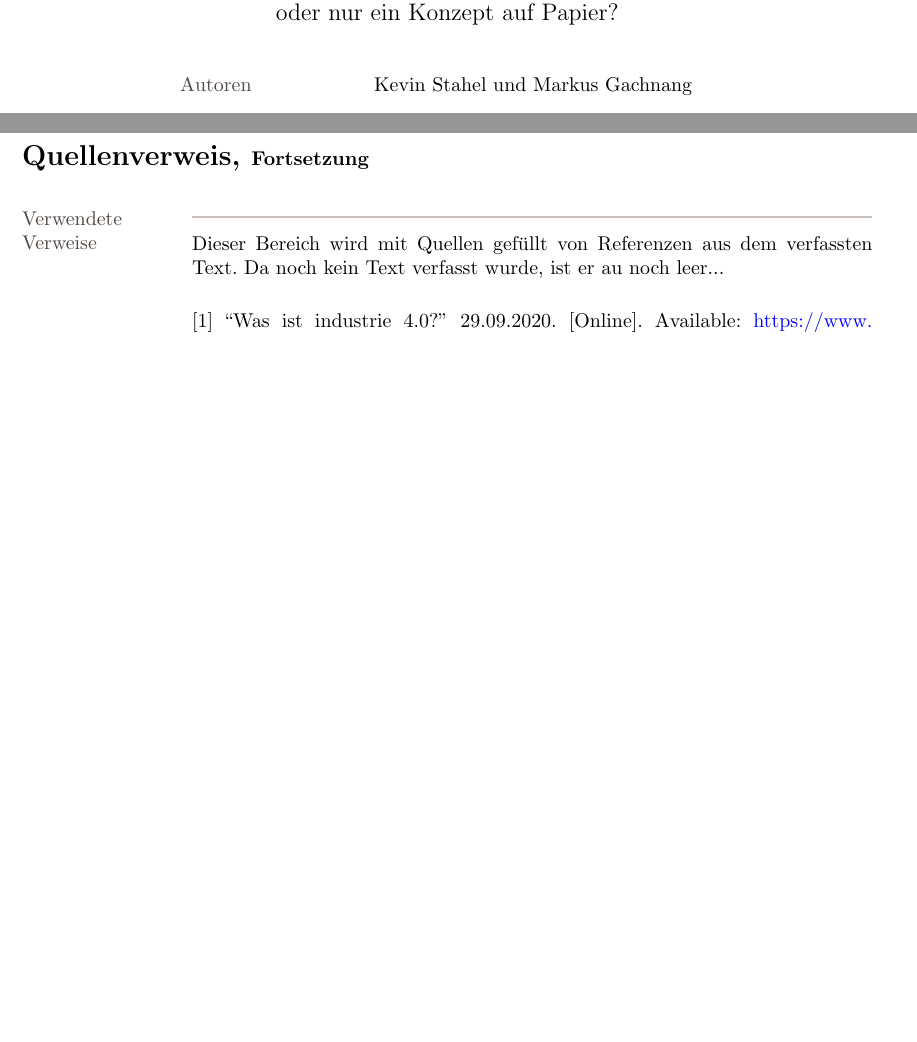
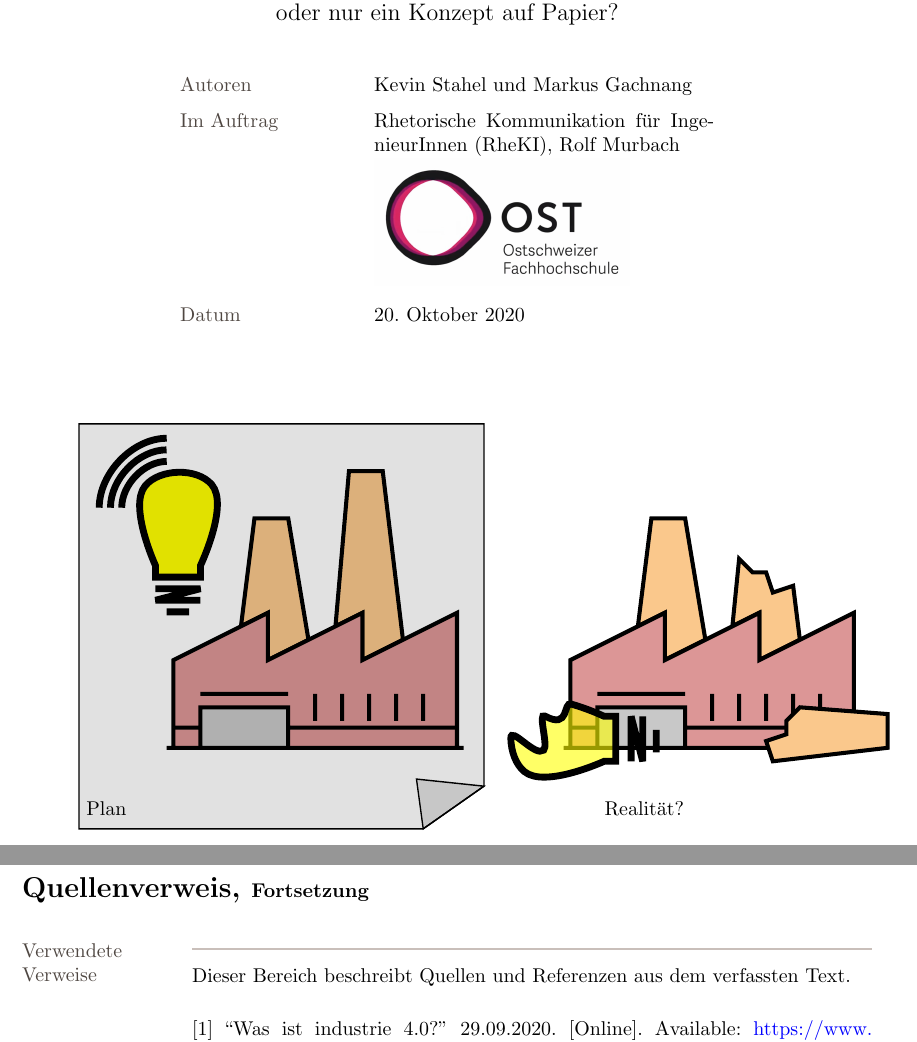
Before and after one commit to Gachnang/RheKI, a LaTeX document (SmartFactory.tex): two parts of pages 1 and 9 of 9 before the commit and two parts of pages 1 and 8 of 8 after it, joined at a grey line, cut so that both start at the same text, the shorter picture padded with empty space. Compiled offline with pdfLaTeX.

Commit message:
TitelImage

```diff
--- a/SmartFactory.tex
+++ b/SmartFactory.tex
@@ -25,7 +25,7 @@
 \usepackage{graphicx}
 \usepackage{xcolor}
 \usepackage{booktabs}
-\usepackage{lipsum}
+\usepackage{calc}
 % geometry
 \usepackage{geometry}
 \geometry{a4paper,portrait,left={3cm},right={3cm},top={2cm},bottom={2cm},includehead,head={0.11\textwidth}}
@@ -87,10 +87,16 @@
     \normalsize
     \par\bigskip\bigskip
   \begin{tabular}{p{3cm} p{6cm}}
-    \textcolor{DarkestGray}{Autoren} & \Author \\
+    \textcolor{DarkestGray}{Autoren} & \Author\medskip\\
+    \textcolor{DarkestGray}{Im Auftrag} & Rhetorische Kommunikation für IngenieurInnen (RheKI), Rolf Murbach\par\includegraphics[width=0.3\textwidth]{ost}\medskip\\
+    \textcolor{DarkestGray}{Datum} & \today\medskip\\
   \end{tabular}
-  \end{center}
+\end{center}
+\par\bigskip\bigskip
+  \def\svgscale{0.9}
+  \input{TitleImage.pdf_tex}
 \end{titlepage}
+
 % print index
 \begingroup
 % Section
@@ -246,7 +252,7 @@ Beschreibt die Eröffnung einer swissmade Smart Factory Demo-Fabrik &
 \end{tabular}}
 \medskip
 \Block{Verwendete Verweise}
-Dieser Bereich wird mit Quellen gefüllt von Referenzen aus dem verfassten Text. Da noch kein Text verfasst wurde, ist er au noch leer...
+Dieser Bereich beschreibt Quellen und Referenzen aus dem verfassten Text.
 
 \begingroup
 % Remove Titles eg "Literatur"
```
Also changed, not shown: SmartFactory.pdf, TitleImage.pdf (added), TitleImage.pdf_tex (added), TitleImage.svg (added), SmartFactory.tex (2 more changed lines).
